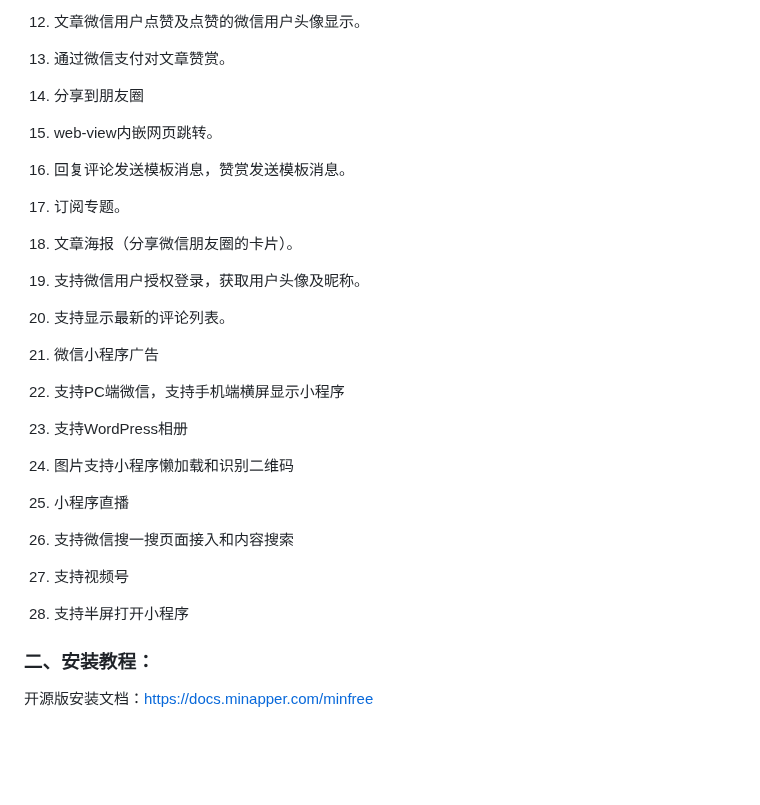
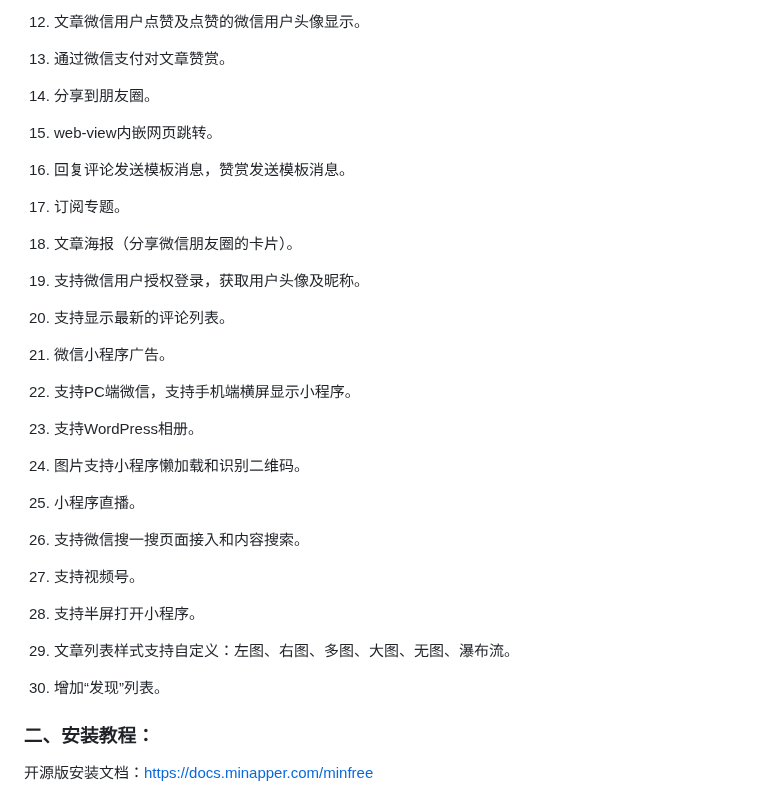
Before and after one commit to iamxjb/winxin-app-watch-life.net, a Markdown page: README.md, the part around the change. Drawn GitHub-style; blank space fills up the shorter version.

Commit message:
更新readme

```diff
--- a/README.md
+++ b/README.md
@@ -44,7 +44,7 @@
 
 13. 通过微信支付对文章赞赏。
 
-14. 分享到朋友圈
+14. 分享到朋友圈。
 
 15. web-view内嵌网页跳转。
 
@@ -58,21 +58,25 @@
 
 20. 支持显示最新的评论列表。
 
-21. 微信小程序广告
+21. 微信小程序广告。
 
-22. 支持PC端微信，支持手机端横屏显示小程序
+22. 支持PC端微信，支持手机端横屏显示小程序。
 
-23. 支持WordPress相册
+23. 支持WordPress相册。
 
-24. 图片支持小程序懒加载和识别二维码
+24. 图片支持小程序懒加载和识别二维码。
 
-25. 小程序直播
+25. 小程序直播。
 
-26. 支持微信搜一搜页面接入和内容搜索
+26. 支持微信搜一搜页面接入和内容搜索。
 
-27. 支持视频号
+27. 支持视频号。
 
-28. 支持半屏打开小程序
+28. 支持半屏打开小程序。
+
+29. 文章列表样式支持自定义：左图、右图、多图、大图、无图、瀑布流。
+
+30. 增加“发现”列表。
 
 ### 二、安装教程：
 开源版安装文档：https://docs.minapper.com/minfree
```
